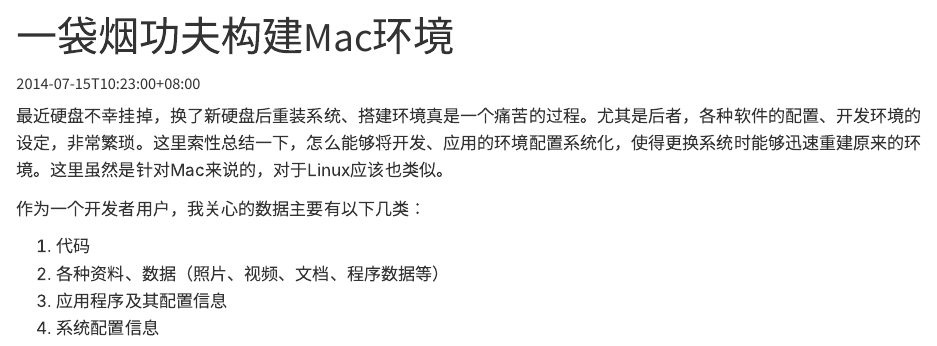
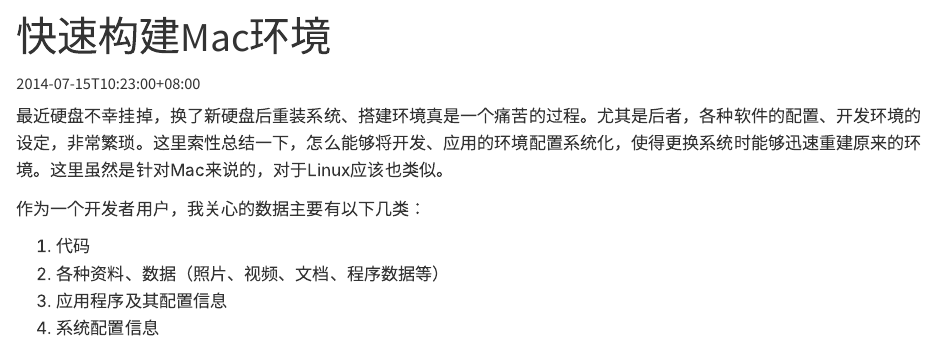
Before and after one commit to hanjianwei/hanjianwei.github.io, a Quarto document (posts/2014/07/15/1-click-building-your-mac-environment/index.qmd): the page in a window 1100 px wide, from its top. Rendered offline with R 4.5, knitr and Pandoc in place of Quarto, with nearby package versions.

Commit message:
Update post title for clarity from "一袋烟功夫构建Mac环境" to "快速构建Mac环境"

```diff
--- a/posts/2014/07/15/1-click-building-your-mac-environment/index.qmd
+++ b/posts/2014/07/15/1-click-building-your-mac-environment/index.qmd
@@ -1,5 +1,5 @@
 ---
-title: "一袋烟功夫构建Mac环境"
+title: "快速构建Mac环境"
 date: 2014-07-15T10:23:00+08:00
 categories: [devops]
 ---
```
